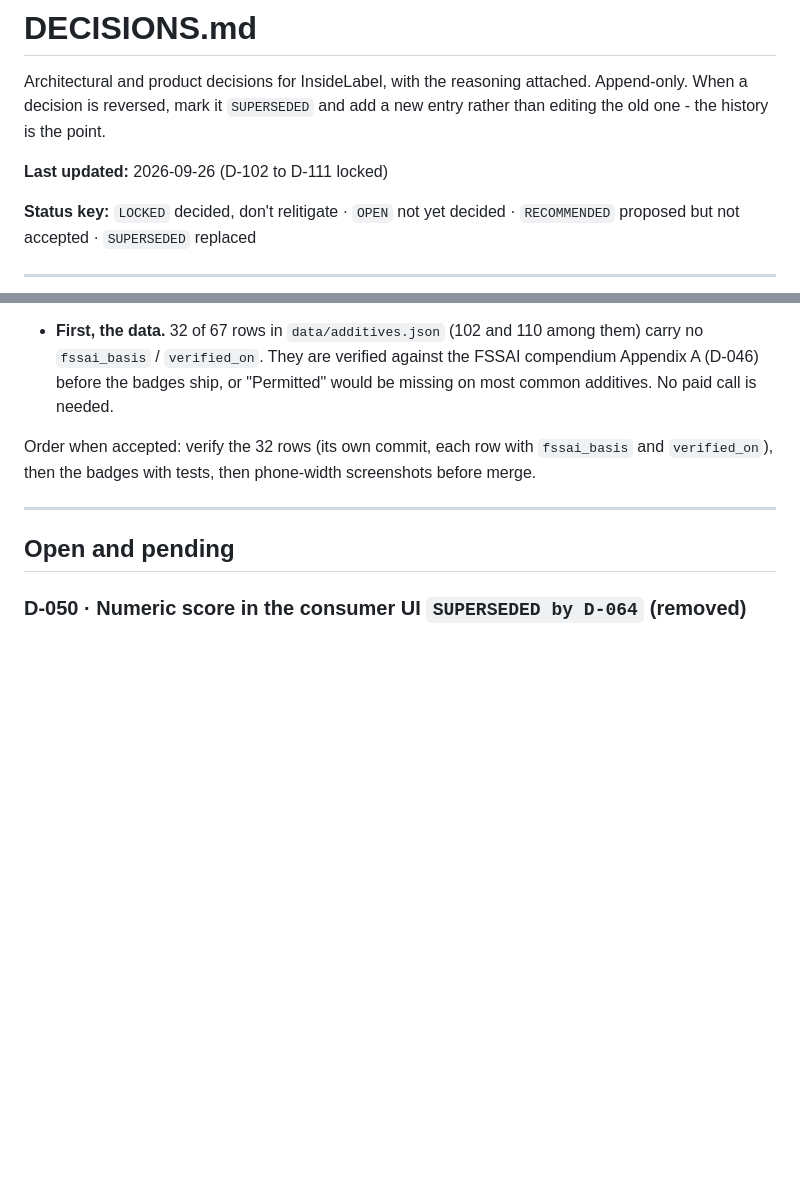
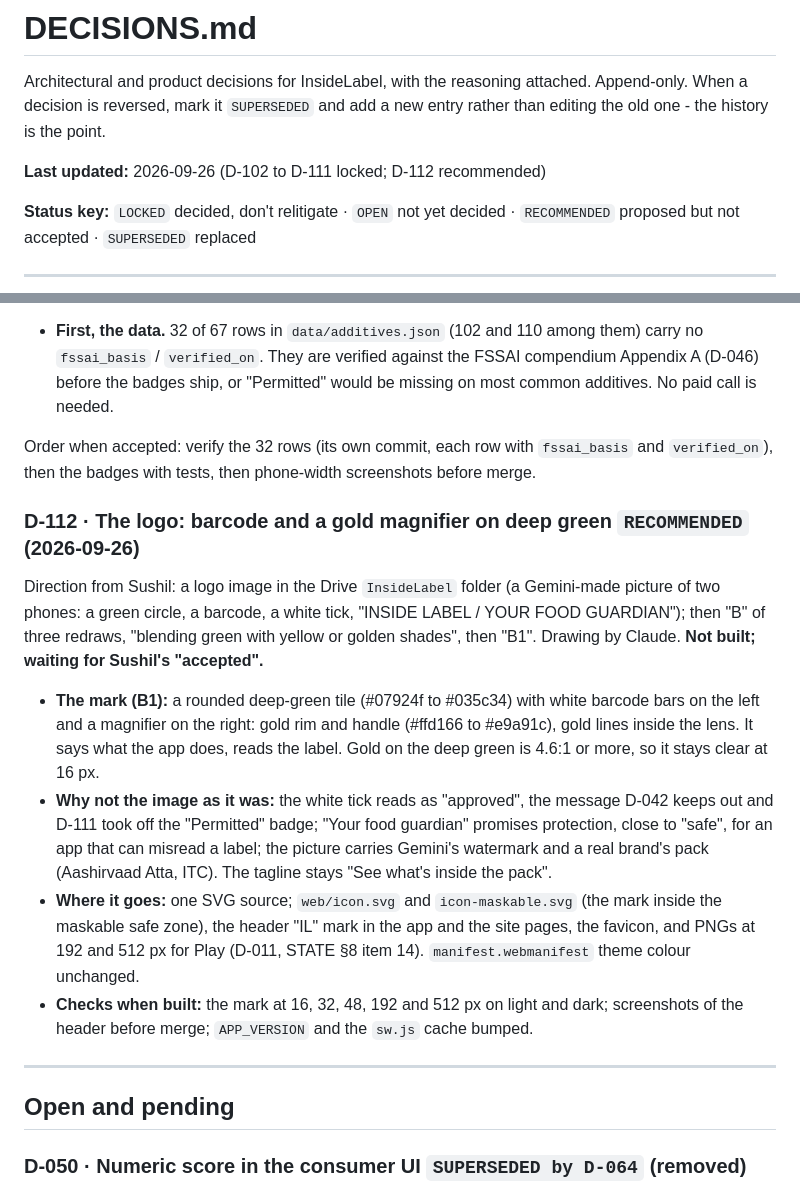
Before and after one commit to sushil6666/insidelabel-design, a Markdown page: DECISIONS.md, 2 parts joined by grey strips. GitHub-like rendering; blank space fills up the shorter version.

Commit message:
D-112 recommended: the logo, barcode and a gold magnifier on deep green
Co-Authored-By: Claude Opus 5.5 <noreply@anthropic.com>

```diff
--- a/DECISIONS.md
+++ b/DECISIONS.md
@@ -4,7 +4,7 @@ Architectural and product decisions for InsideLabel, with the reasoning attached
 Append-only. When a decision is reversed, mark it `SUPERSEDED` and add a new entry
 rather than editing the old one - the history is the point.
 
-**Last updated:** 2026-09-26 (D-102 to D-111 locked)
+**Last updated:** 2026-09-26 (D-102 to D-111 locked; D-112 recommended)
 
 **Status key:** `LOCKED` decided, don't relitigate · `OPEN` not yet decided ·
 `RECOMMENDED` proposed but not accepted · `SUPERSEDED` replaced
@@ -1202,6 +1202,28 @@ list.
 Order when accepted: verify the 32 rows (its own commit, each row with `fssai_basis` and
 `verified_on`), then the badges with tests, then phone-width screenshots before merge.
 
+### D-112 · The logo: barcode and a gold magnifier on deep green `RECOMMENDED` (2026-09-26)
+Direction from Sushil: a logo image in the Drive `InsideLabel` folder (a Gemini-made picture of
+two phones: a green circle, a barcode, a white tick, "INSIDE LABEL / YOUR FOOD GUARDIAN");
+then "B" of three redraws, "blending green with yellow or golden shades", then "B1".
+Drawing by Claude. **Not built; waiting for Sushil's "accepted".**
+
+- **The mark (B1):** a rounded deep-green tile (#07924f to #035c34) with white barcode bars
+  on the left and a magnifier on the right: gold rim and handle (#ffd166 to #e9a91c), gold
+  lines inside the lens. It says what the app does, reads the label. Gold on the deep green
+  is 4.6:1 or more, so it stays clear at 16 px.
+- **Why not the image as it was:** the white tick reads as "approved", the message D-042 keeps
+  out and D-111 took off the "Permitted" badge; "Your food guardian" promises protection,
+  close to "safe", for an app that can misread a label; the picture carries Gemini's
+  watermark and a real brand's pack (Aashirvaad Atta, ITC). The tagline stays "See what's
+  inside the pack".
+- **Where it goes:** one SVG source; `web/icon.svg` and `icon-maskable.svg` (the mark inside
+  the maskable safe zone), the header "IL" mark in the app and the site pages, the favicon,
+  and PNGs at 192 and 512 px for Play (D-011, STATE §8 item 14). `manifest.webmanifest`
+  theme colour unchanged.
+- **Checks when built:** the mark at 16, 32, 48, 192 and 512 px on light and dark; screenshots
+  of the header before merge; `APP_VERSION` and the `sw.js` cache bumped.
+
 ---
 
 ## Open and pending
```
Also changed, not shown: STATE.md (+2 -0 lines).
